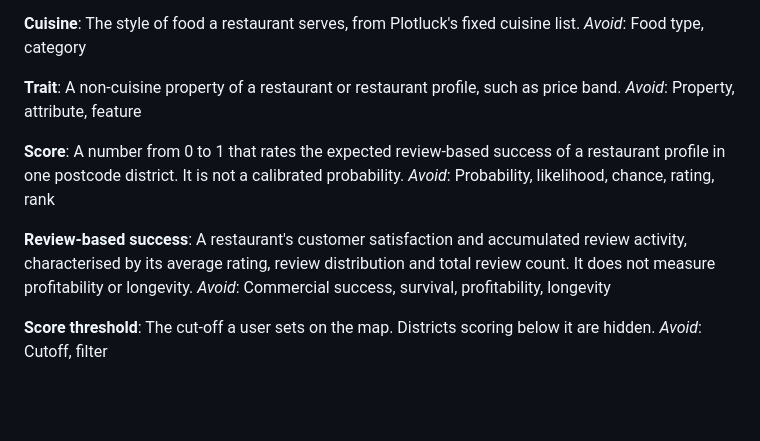
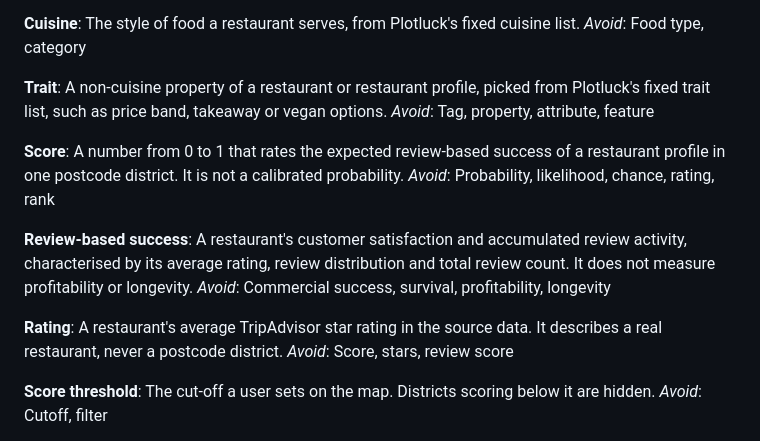
Before and after one commit to AdrielAu/PlotLuck, a Markdown page: GLOSSARY.md, the part around the change. Rendered like a GitHub page; blank space fills up the shorter version.

Commit message:
Define Rating and tighten Trait in the glossary
Trait is now picked from a fixed list, and "tag" is avoided. Rating is a
restaurant's TripAdvisor average stars, distinct from Score. Decided in
"Which traits does the MVP offer?" (#37).

Co-Authored-By: Claude Opus 5.5 <noreply@anthropic.com>

```diff
--- a/GLOSSARY.md
+++ b/GLOSSARY.md
@@ -27,8 +27,8 @@ The style of food a restaurant serves, from Plotluck's fixed cuisine list.
 _Avoid_: Food type, category
 
 **Trait**:
-A non-cuisine property of a restaurant or restaurant profile, such as price band.
-_Avoid_: Property, attribute, feature
+A non-cuisine property of a restaurant or restaurant profile, picked from Plotluck's fixed trait list, such as price band, takeaway or vegan options.
+_Avoid_: Tag, property, attribute, feature
 
 **Score**:
 A number from 0 to 1 that rates the expected review-based success of a restaurant profile in one postcode district. It is not a calibrated probability.
@@ -37,6 +37,10 @@ _Avoid_: Probability, likelihood, chance, rating, rank
 **Review-based success**:
 A restaurant's customer satisfaction and accumulated review activity, characterised by its average rating, review distribution and total review count. It does not measure profitability or longevity.
 _Avoid_: Commercial success, survival, profitability, longevity
+
+**Rating**:
+A restaurant's average TripAdvisor star rating in the source data. It describes a real restaurant, never a postcode district.
+_Avoid_: Score, stars, review score
 
 **Score threshold**:
 The cut-off a user sets on the map. Districts scoring below it are hidden.
```
